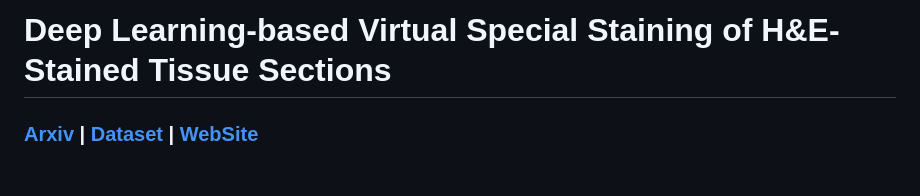
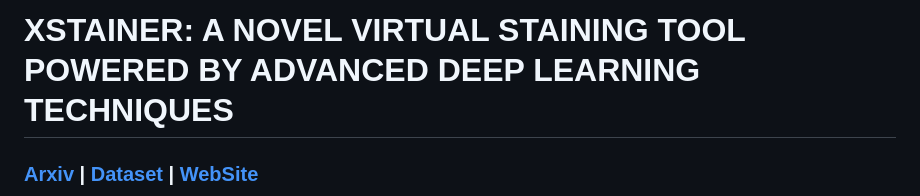
Before and after one commit to DeepMIALab/Xstainer, a Markdown page: README.md, the part around the change printed below. GitHub-like rendering; blank space fills up the shorter version.

```diff
--- a/README.md
+++ b/README.md
@@ -1,3 +1,3 @@
-# Deep Learning-based Virtual Special Staining of H&E-Stained Tissue Sections
+# XSTAINER: A NOVEL VIRTUAL STAINING TOOL POWERED BY ADVANCED DEEP LEARNING TECHNIQUES
 ### [Arxiv](https://arxiv.org/abs/) | [Dataset](https://data.mendeley.com/datasets/x5bft3t993/draft?a=a198bbcc-ae3f-40ac-aea9-95c22536315e) | [WebSite](https://deepmia.boun.edu.tr/)
 
```
Also changed, not shown: other parts of README.md (+3 -3 lines).
